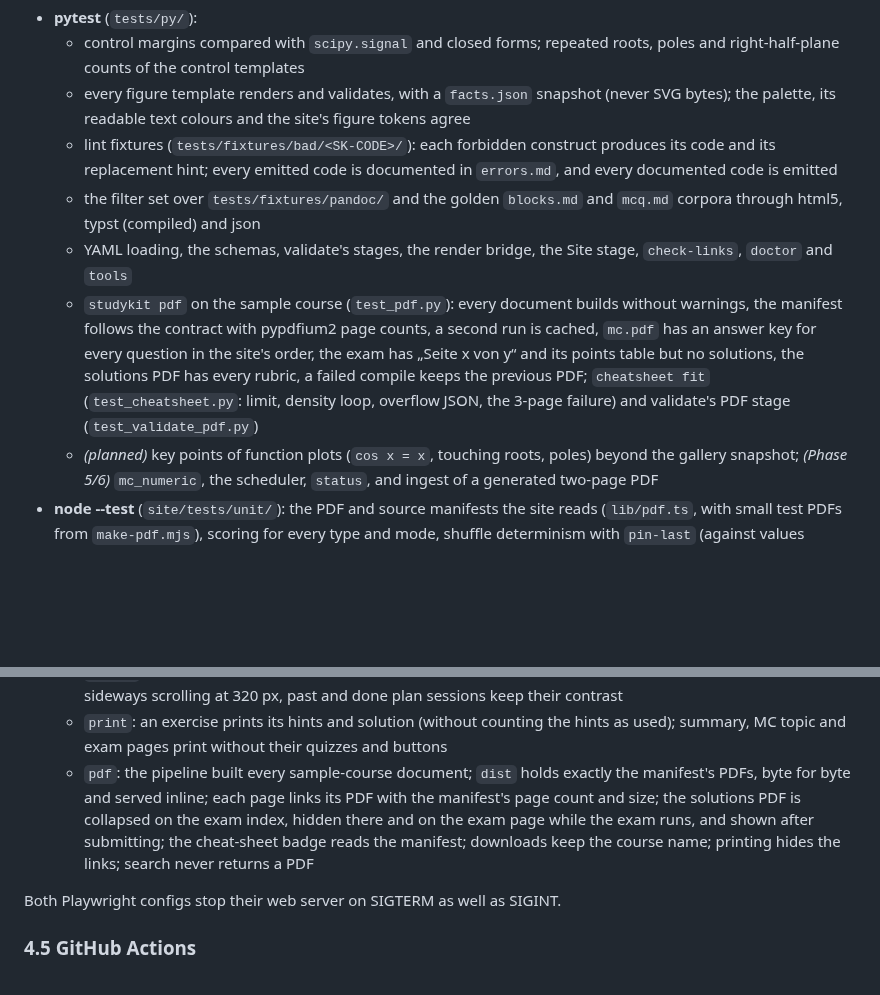
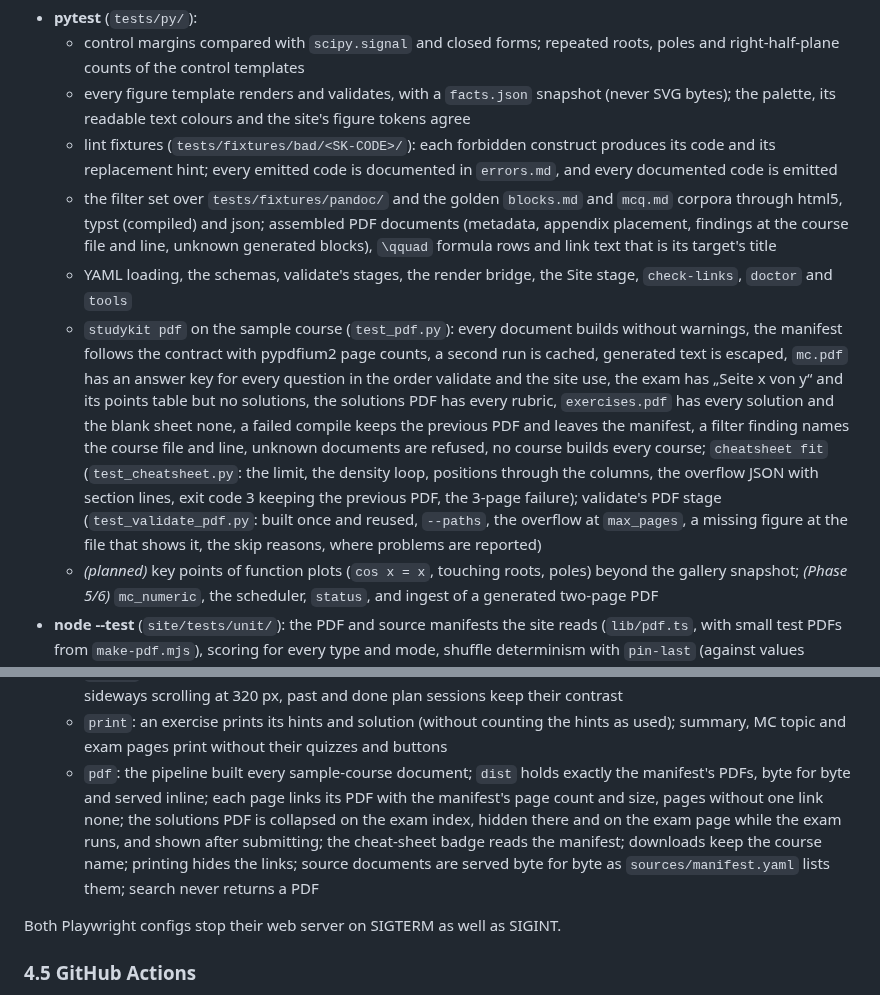
Before and after one commit to SemperParatusGithub/study-kit, a Markdown page: docs/architecture.md, 2 parts joined by grey strips. Drawn GitHub-style; blank space fills up the shorter version.

Commit message:
docs(spec): list what the pdf tests cover

```diff
--- a/docs/architecture.md
+++ b/docs/architecture.md
@@ -1251,9 +1251,9 @@ Every finding has the form `path:line:col SK-CODE message (fix: …)`. A code is
     and right-half-plane counts of the control templates
   - every figure template renders and validates, with a `facts.json` snapshot (never SVG bytes); the palette, its readable text colours and the site's figure tokens agree
   - lint fixtures (`tests/fixtures/bad/<SK-CODE>/`): each forbidden construct produces its code and its replacement hint; every emitted code is documented in `errors.md`, and every documented code is emitted
-  - the filter set over `tests/fixtures/pandoc/` and the golden `blocks.md` and `mcq.md` corpora through html5, typst (compiled) and json
+  - the filter set over `tests/fixtures/pandoc/` and the golden `blocks.md` and `mcq.md` corpora through html5, typst (compiled) and json; assembled PDF documents (metadata, appendix placement, findings at the course file and line, unknown generated blocks), `\qquad` formula rows and link text that is its target's title
   - YAML loading, the schemas, validate's stages, the render bridge, the Site stage, `check-links`, `doctor` and `tools`
-  - `studykit pdf` on the sample course (`test_pdf.py`): every document builds without warnings, the manifest follows the contract with pypdfium2 page counts, a second run is cached, `mc.pdf` has an answer key for every question in the site's order, the exam has „Seite x von y“ and its points table but no solutions, the solutions PDF has every rubric, a failed compile keeps the previous PDF; `cheatsheet fit` (`test_cheatsheet.py`: limit, density loop, overflow JSON, the 3-page failure) and validate's PDF stage (`test_validate_pdf.py`)
+  - `studykit pdf` on the sample course (`test_pdf.py`): every document builds without warnings, the manifest follows the contract with pypdfium2 page counts, a second run is cached, generated text is escaped, `mc.pdf` has an answer key for every question in the order validate and the site use, the exam has „Seite x von y“ and its points table but no solutions, the solutions PDF has every rubric, `exercises.pdf` has every solution and the blank sheet none, a failed compile keeps the previous PDF and leaves the manifest, a filter finding names the course file and line, unknown documents are refused, no course builds every course; `cheatsheet fit` (`test_cheatsheet.py`: the limit, the density loop, positions through the columns, the overflow JSON with section lines, exit code 3 keeping the previous PDF, the 3-page failure); validate's PDF stage (`test_validate_pdf.py`: built once and reused, `--paths`, the overflow at `max_pages`, a missing figure at the file that shows it, the skip reasons, where problems are reported)
   - *(planned)* key points of function plots (`cos x = x`, touching roots, poles) beyond the
     gallery snapshot; *(Phase 5/6)* `mc_numeric`, the scheduler, `status`, and ingest of a
     generated two-page PDF
@@ -1274,7 +1274,7 @@ Every finding has the form `path:line:col SK-CODE message (fix: …)`. A code is
   - `lang`: every text resolves to the language it is written in (quiz questions and topic names in the course language, the elements' own text in English)
   - `layout`: the cheat sheet fills its columns and cuts no formula, the current course tab is visible on a phone, no sideways scrolling at 320 px, past and done plan sessions keep their contrast
   - `print`: an exercise prints its hints and solution (without counting the hints as used); summary, MC topic and exam pages print without their quizzes and buttons
-  - `pdf`: the pipeline built every sample-course document; `dist` holds exactly the manifest's PDFs, byte for byte and served inline; each page links its PDF with the manifest's page count and size; the solutions PDF is collapsed on the exam index, hidden there and on the exam page while the exam runs, and shown after submitting; the cheat-sheet badge reads the manifest; downloads keep the course name; printing hides the links; search never returns a PDF
+  - `pdf`: the pipeline built every sample-course document; `dist` holds exactly the manifest's PDFs, byte for byte and served inline; each page links its PDF with the manifest's page count and size, pages without one link none; the solutions PDF is collapsed on the exam index, hidden there and on the exam page while the exam runs, and shown after submitting; the cheat-sheet badge reads the manifest; downloads keep the course name; printing hides the links; source documents are served byte for byte as `sources/manifest.yaml` lists them; search never returns a PDF
 
 Both Playwright configs stop their web server on SIGTERM as well as SIGINT.
 
```
